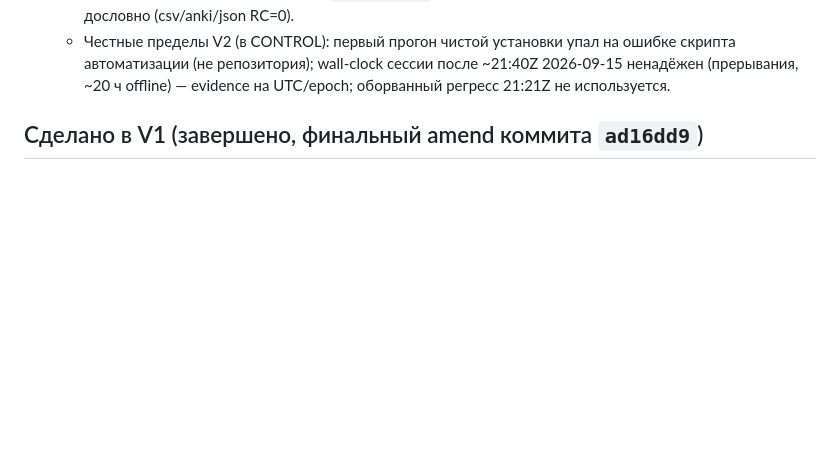
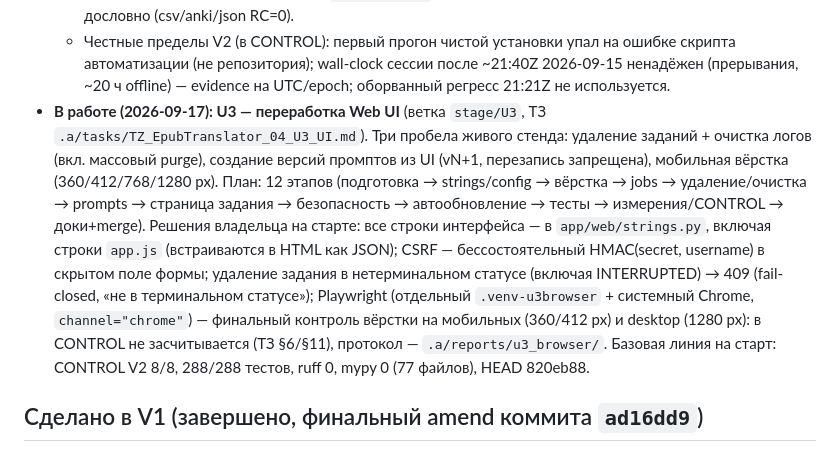
Before and after one commit to alexolvin/MoxHome, a Markdown page: docs/HANDOFF.md, the part around the change. Rendered like a GitHub page; blank space fills up the shorter version.

Commit message:
U3: начало стадии — HANDOFF «В работе» (ТЗ TZ_04_U3_UI, ветка stage/U3, решения владельца: strings.py для всех строк, CSRF HMAC(secret,username), INTERRUPTED→409, Playwright-контроль вне CONTROL)

```diff
--- a/docs/HANDOFF.md
+++ b/docs/HANDOFF.md
@@ -211,6 +211,23 @@
     ошибке скрипта автоматизации (не репозитория); wall-clock сессии после
     ~21:40Z 2026-09-15 ненадёжен (прерывания, ~20 ч offline) — evidence на
     UTC/epoch; оборванный регресс 21:21Z не используется.
+- **В работе (2026-09-17): U3 — переработка Web UI** (ветка `stage/U3`,
+  ТЗ `.a/tasks/TZ_EpubTranslator_04_U3_UI.md`). Три пробела живого стенда:
+  удаление заданий + очистка логов (вкл. массовый purge), создание версий
+  промптов из UI (vN+1, перезапись запрещена), мобильная вёрстка
+  (360/412/768/1280 px). План: 12 этапов (подготовка → strings/config →
+  вёрстка → jobs → удаление/очистка → prompts → страница задания →
+  безопасность → автообновление → тесты → измерения/CONTROL → доки+merge).
+  Решения владельца на старте: все строки интерфейса — в
+  `app/web/strings.py`, включая строки `app.js` (встраиваются в HTML как
+  JSON); CSRF — бессостоятельный HMAC(secret, username) в скрытом поле
+  формы; удаление задания в нетерминальном статусе (включая INTERRUPTED)
+  → 409 (fail-closed, «не в терминальном статусе»); Playwright (отдельный
+  `.venv-u3browser` + системный Chrome, `channel="chrome"`) — финальный
+  контроль вёрстки на мобильных (360/412 px) и desktop (1280 px): в CONTROL
+  не засчитывается (ТЗ §6/§11), протокол — `.a/reports/u3_browser/`.
+  Базовая линия на старт: CONTROL V2 8/8, 288/288 тестов, ruff 0, mypy 0
+  (77 файлов), HEAD 820eb88.
 
 ## Сделано в V1 (завершено, финальный amend коммита `ad16dd9`)
 
```
